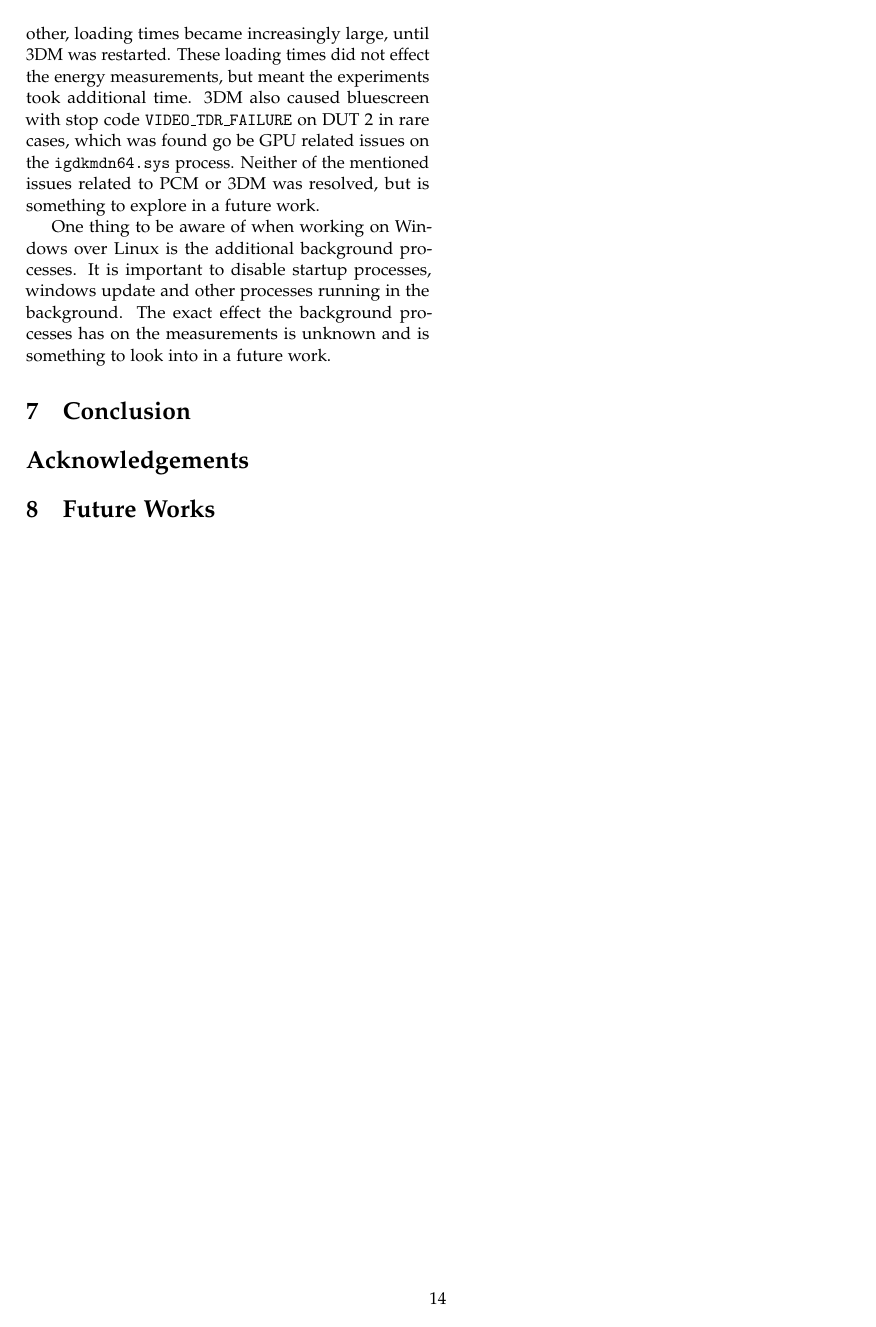
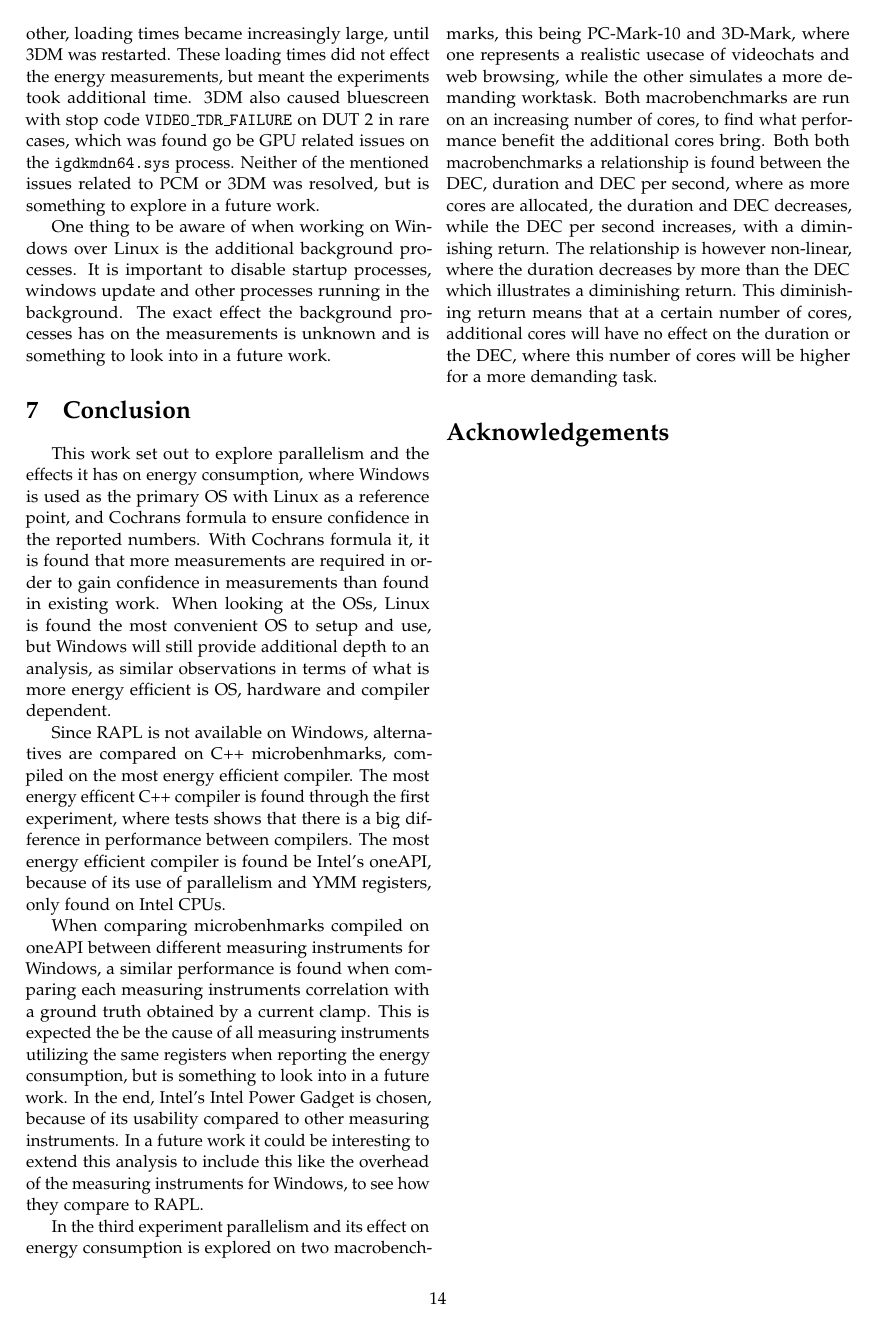
Before and after one commit to KuskIV/BDEnergy, a LaTeX thesis (article/main.tex, which reads article/sections/conclusion/index.tex): page 14 of 46. The pictures show the PDF file article/main.pdf that the author committed with the source.

Commit message:
conclusion

```diff
--- a/article/sections/conclusion/index.tex
+++ b/article/sections/conclusion/index.tex
@@ -1,4 +1,16 @@
-\section{Conclusion}\label[section]{conclusion}
+\section{Conclusion}\label[section]{conclusion and Future Work}
+
+This work set out to explore parallelism and the effects it has on energy consumption, where Windows is used as the primary OS with Linux as a reference point, and Cochrans formula to ensure confidence in the reported numbers. With Cochrans formula it, it is found that more measurements are required in order to gain confidence in measurements than found in existing work. When looking at the OSs, Linux is found the most convenient OS to setup and use, but Windows will still provide additional depth to an analysis, as similar observations in terms of what is more energy efficient is OS, hardware and compiler dependent.
+
+%% RQ1: c++ compler
+Since RAPL is not available on Windows, alternatives are compared on C++ microbenhmarks, compiled on the most energy efficient compiler. The most energy efficent C++ compiler is found through the first experiment, where tests shows that there is a big difference in performance between compilers. The most energy efficient compiler is found be Intel's oneAPI, because of its use of parallelism and YMM registers, only found on Intel CPUs.
+
+%% RQ2: measuring instruments
+When comparing microbenhmarks compiled on oneAPI between different measuring instruments for Windows, a similar performance is found when comparing each measuring instruments correlation with a ground truth obtained by a current clamp. This is expected the be the cause of all measuring instruments utilizing the same registers when reporting the energy consumption, but is something to look into in a future work. In the end, Intel's Intel Power Gadget is chosen, because of its usability compared to other measuring instruments. In a future work it could be interesting to extend this analysis to include this like the overhead of the measuring instruments for Windows, to see how they compare to RAPL.
 
 
-%% overhead of IPG, like in RAPL in action
+%% RQ3: the effect parallelism has on energy consumption
+In the third experiment parallelism and its effect on energy consumption is explored on two macrobenchmarks, this being PC-Mark-10 and 3D-Mark, where one represents a realistic usecase of videochats and web browsing, while the other simulates a more demanding worktask. Both macrobenchmarks are run on an increasing number of cores, to find what performance benefit the additional cores bring. Both both macrobenchmarks a relationship is found between the DEC, duration and DEC per second, where as more cores are allocated, the duration and DEC decreases, while the DEC per second increases, with a diminishing return. The relationship is however non-linear, where the duration decreases by more than the DEC which illustrates a diminishing return. This diminishing return means that at a certain number of cores, additional cores will have no effect on the duration or the DEC, where this number of cores will be higher for a more demanding task.
+
+
+%% RQ4: Effect of P- and E- cores
```
Also changed, not shown: article/sections/index.tex (+1 -1 lines), article/main.pdf, 1 other file.
